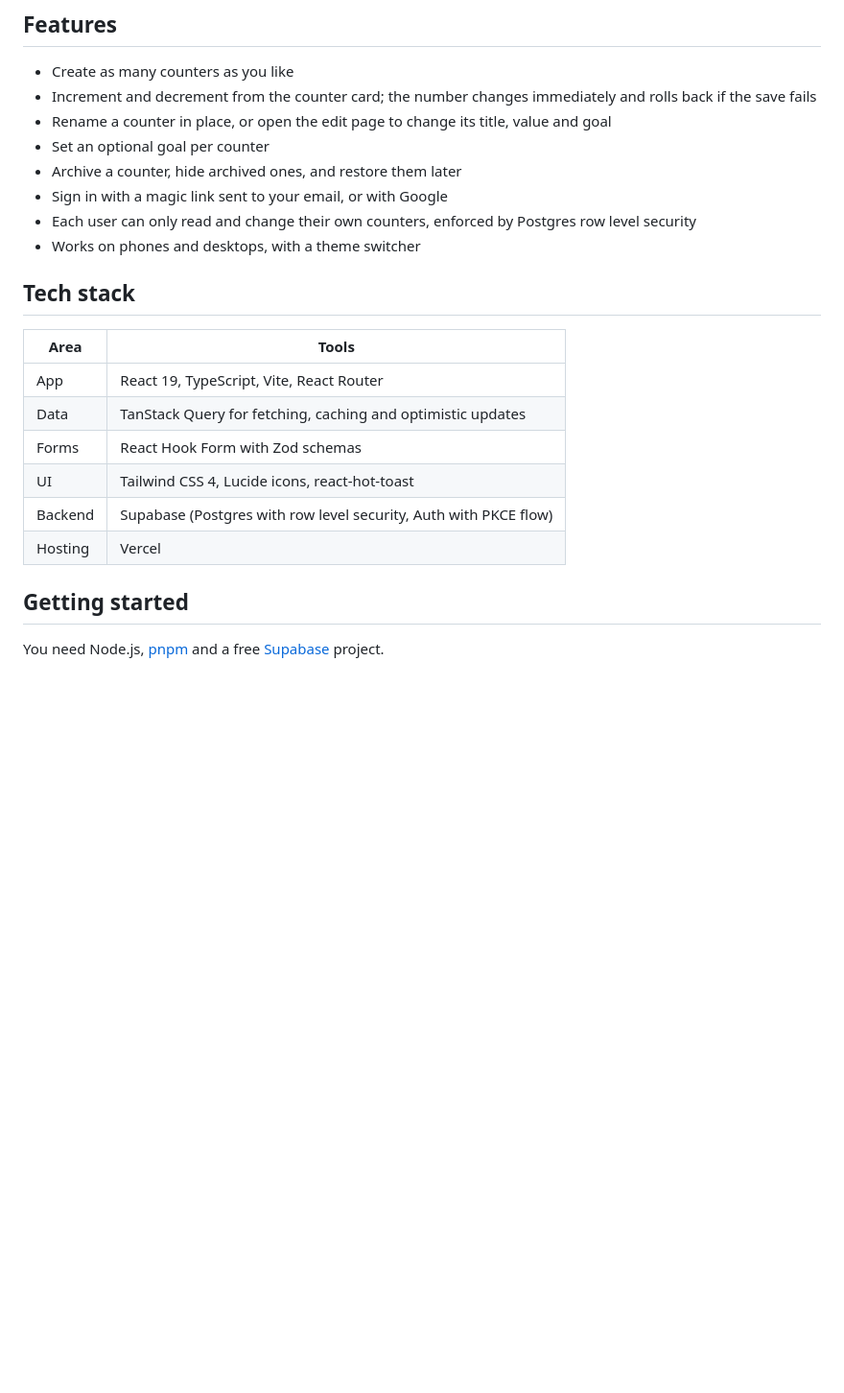
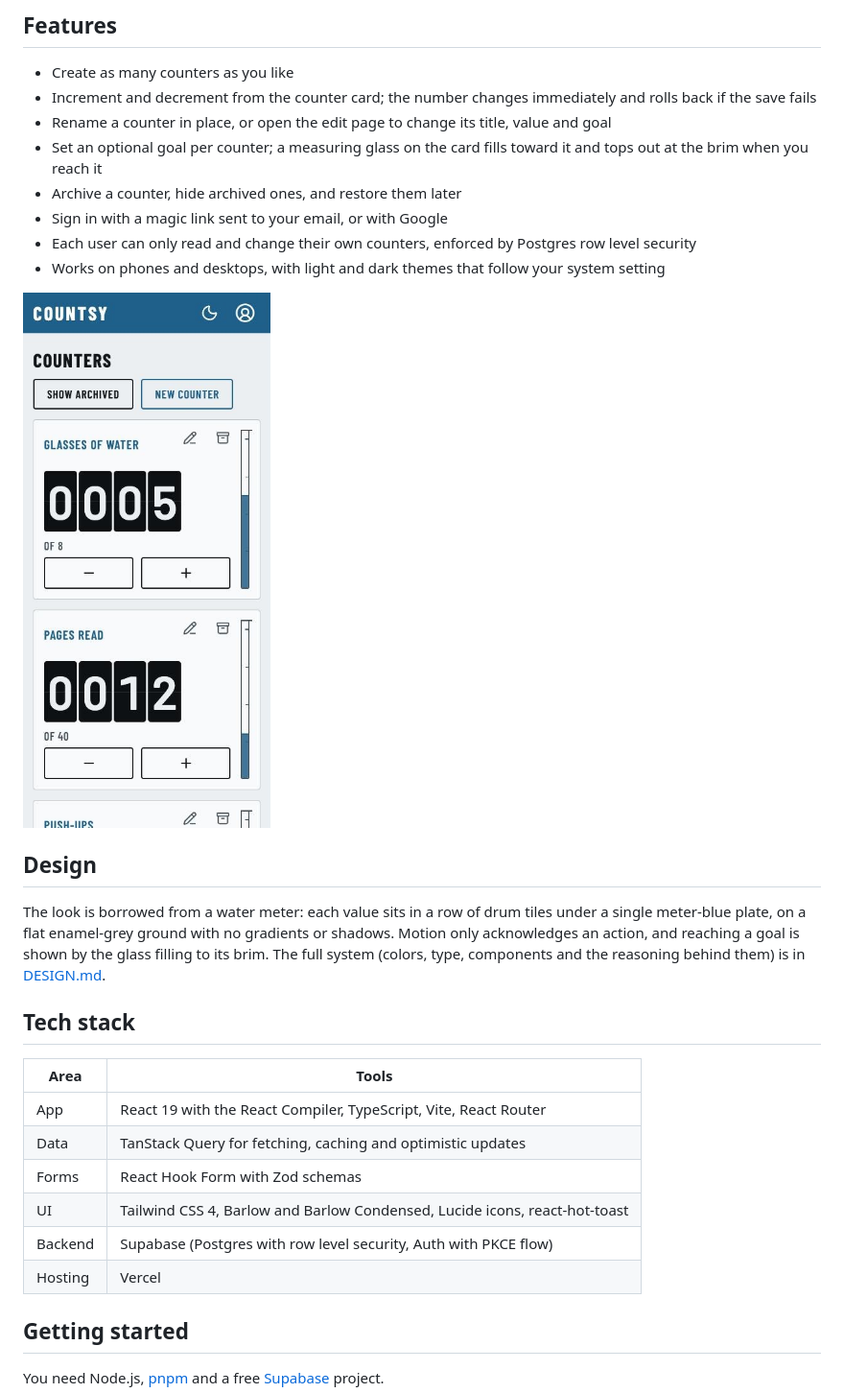
Before and after one commit to narcisolobo/countsy-ii, a Markdown page: README.md, the part around one of its changes. Shown at 96% size. GitHub-like rendering; pictures changed too: docs/screenshots/counters-phone.jpg (added); blank space fills up the shorter version.

```diff
--- a/README.md
+++ b/README.md
@@ -17,22 +20,28 @@ A counter is the first example in every React tutorial. I wanted to see how far
 - Create as many counters as you like
 - Increment and decrement from the counter card; the number changes immediately and rolls back if the save fails
 - Rename a counter in place, or open the edit page to change its title, value and goal
-- Set an optional goal per counter
+- Set an optional goal per counter; a measuring glass on the card fills toward it and tops out at the brim when you reach it
 - Archive a counter, hide archived ones, and restore them later
 - Sign in with a magic link sent to your email, or with Google
 - Each user can only read and change their own counters, enforced by Postgres row level security
-- Works on phones and desktops, with a theme switcher
+- Works on phones and desktops, with light and dark themes that follow your system setting
+
+<img alt="Countsy on a phone-width screen, with counters stacked in a single column" src="./docs/screenshots/counters-phone.jpg" width="300">
+
+## Design
+
+The look is borrowed from a water meter: each value sits in a row of drum tiles under a single meter-blue plate, on a flat enamel-grey ground with no gradients or shadows. Motion only acknowledges an action, and reaching a goal is shown by the glass filling to its brim. The full system (colors, type, components and the reasoning behind them) is in [DESIGN.md](./DESIGN.md).
 
 ## Tech stack
 
-| Area         | Tools                                                                              |
-| ------------ | ---------------------------------------------------------------------------------- |
-| App          | React 19, TypeScript, Vite, React Router                                           |
-| Data         | TanStack Query for fetching, caching and optimistic updates                        |
-| Forms        | React Hook Form with Zod schemas                                                   |
-| UI           | Tailwind CSS 4, Lucide icons, react-hot-toast                             |
-| Backend      | Supabase (Postgres with row level security, Auth with PKCE flow)                   |
-| Hosting      | Vercel                                                                             |
+| Area    | Tools                                                                      |
+| ------- | -------------------------------------------------------------------------- |
+| App     | React 19 with the React Compiler, TypeScript, Vite, React Router           |
+| Data    | TanStack Query for fetching, caching and optimistic updates                |
+| Forms   | React Hook Form with Zod schemas                                           |
+| UI      | Tailwind CSS 4, Barlow and Barlow Condensed, Lucide icons, react-hot-toast |
+| Backend | Supabase (Postgres with row level security, Auth with PKCE flow)           |
+| Hosting | Vercel                                                                     |
 
 ## Getting started
 
```
Also changed, not shown: other parts of README.md (+22 -4 lines), PRODUCT.md (+1 -1 lines), docs/screenshots/counters-dark.jpg (added), docs/screenshots/counters-light.jpg (added).
